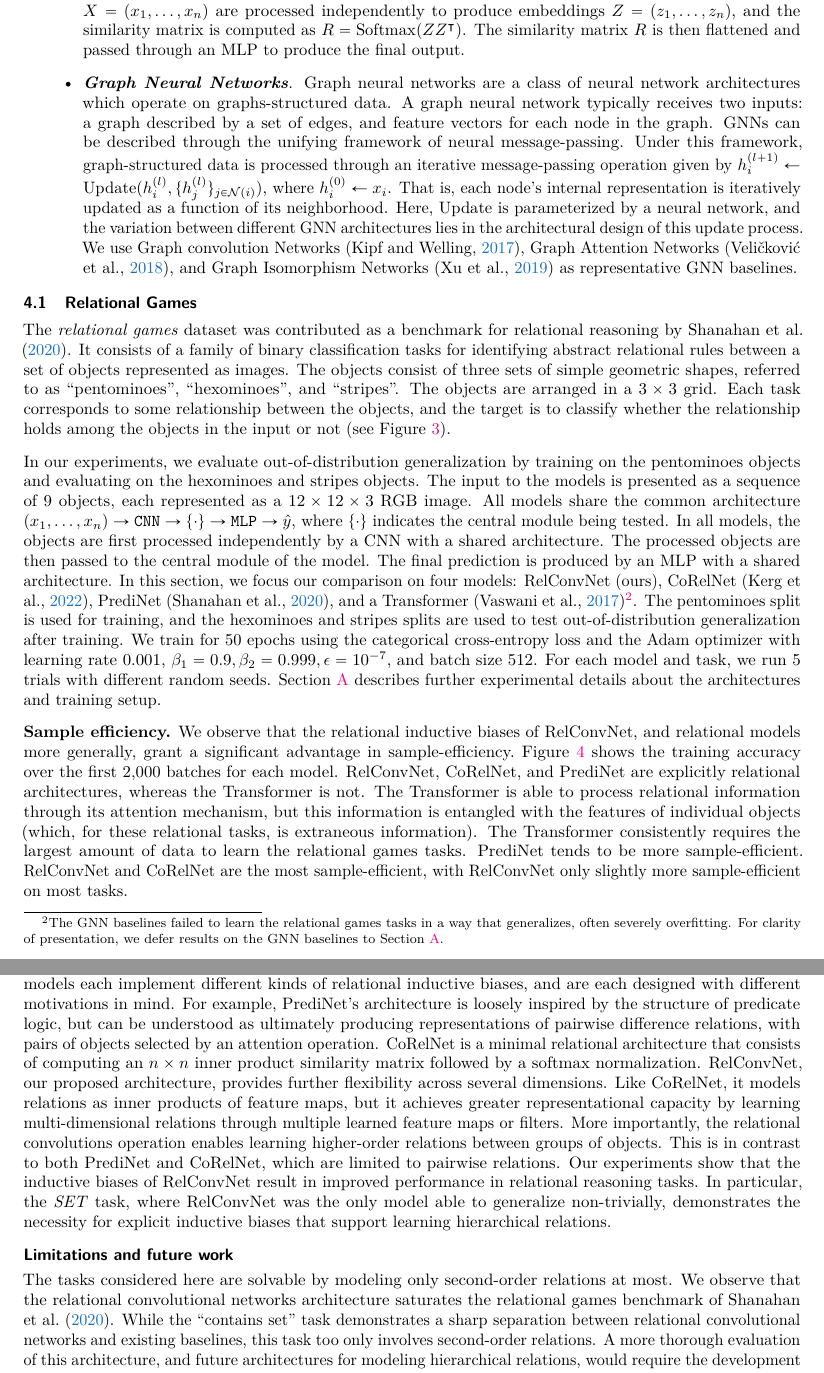
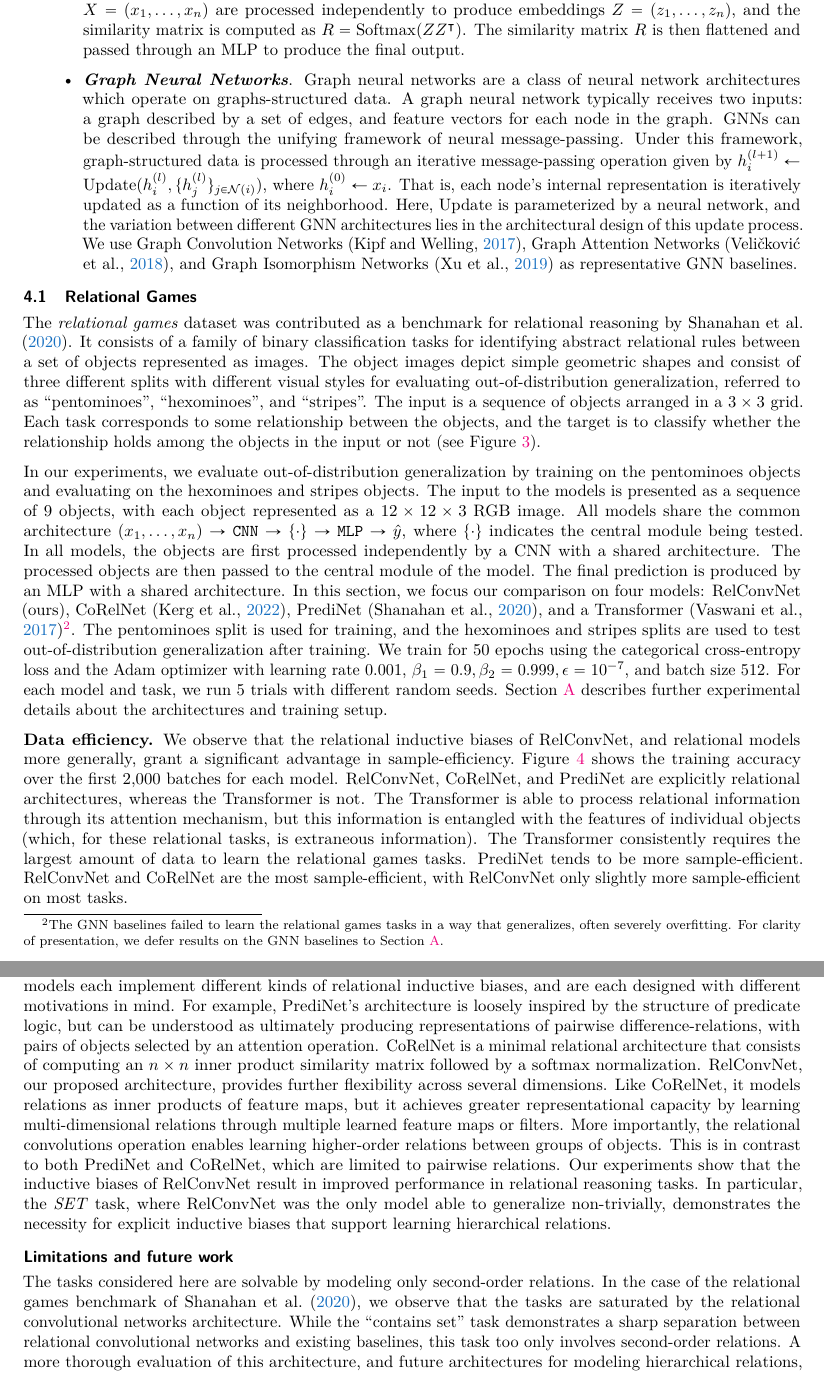
Before and after one commit to Awni00/relational-convolutions, a LaTeX paper (tmlr/main.tex, which reads tmlr/discussion.tex, tmlr/experiments.tex, tmlr/experiments_relational_games.tex): two parts of pages 7 and 12 of 24, joined at a grey line, cut so that both start at the same text. Compiled offline with pdfLaTeX.

Commit message:
minor edits before submission

```diff
--- a/tmlr/discussion.tex
+++ b/tmlr/discussion.tex
@@ -8,11 +8,11 @@ In this paper, we proposed a compositional architecture and framework for learni
 
 %\aanote{This part is new.}
 \subsection*{Discussion on relational inductive biases}
-In our experiments, we observed that general-purpose sequence models like the Transformer struggle to learn tasks that involve relational reasoning in a data-efficient way. The relational inductive biases of RelConvNet, CoRelNet, and PrediNet result in significantly improved performance on the relational games tasks. These models each implement different kinds of relational inductive biases, and are each designed with different motivations in mind. For example, PrediNet's architecture is loosely inspired by the structure of predicate logic, but can be understood as ultimately producing representations of pairwise difference relations, with pairs of objects selected by an attention operation. CoRelNet is a minimal relational architecture that consists of computing an $n \times n$ inner product similarity matrix followed by a softmax normalization. RelConvNet, our proposed architecture, provides further flexibility across several dimensions. Like CoRelNet, it models relations as inner products of feature maps, but it achieves greater representational capacity by learning multi-dimensional relations through multiple learned feature maps or filters. More importantly, the relational convolutions operation enables learning higher-order relations between groups of objects. This is in contrast to both PrediNet and CoRelNet, which are limited to pairwise relations. Our experiments show that the inductive biases of RelConvNet result in improved performance in relational reasoning tasks. In particular, the \textit{SET} task, where RelConvNet was the only model able to generalize non-trivially, demonstrates the necessity for explicit inductive biases that support learning hierarchical relations.
+In our experiments, we observed that general-purpose sequence models like the Transformer struggle to learn tasks that involve relational reasoning in a data-efficient way. The relational inductive biases of RelConvNet, CoRelNet, and PrediNet result in significantly improved performance on the relational games tasks. These models each implement different kinds of relational inductive biases, and are each designed with different motivations in mind. For example, PrediNet's architecture is loosely inspired by the structure of predicate logic, but can be understood as ultimately producing representations of pairwise difference-relations, with pairs of objects selected by an attention operation. CoRelNet is a minimal relational architecture that consists of computing an $n \times n$ inner product similarity matrix followed by a softmax normalization. RelConvNet, our proposed architecture, provides further flexibility across several dimensions. Like CoRelNet, it models relations as inner products of feature maps, but it achieves greater representational capacity by learning multi-dimensional relations through multiple learned feature maps or filters. More importantly, the relational convolutions operation enables learning higher-order relations between groups of objects. This is in contrast to both PrediNet and CoRelNet, which are limited to pairwise relations. Our experiments show that the inductive biases of RelConvNet result in improved performance in relational reasoning tasks. In particular, the \textit{SET} task, where RelConvNet was the only model able to generalize non-trivially, demonstrates the necessity for explicit inductive biases that support learning hierarchical relations.
 
 % \textbf{Limitations and future work.}
 \subsection*{Limitations and future work}
-The tasks considered here are solvable by modeling only second-order relations at most. We observe that the relational convolutional networks architecture saturates the relational games benchmark of~\citet{shanahanExplicitlyRelationalNeural}. While the ``contains set'' task demonstrates a sharp separation between relational convolutional networks and existing baselines, this task too only involves second-order relations.
+The tasks considered here are solvable by modeling only second-order relations. In the case of the relational games benchmark of~\citet{shanahanExplicitlyRelationalNeural}, we observe that the tasks are saturated by the relational convolutional networks architecture. While the ``contains set'' task demonstrates a sharp separation between relational convolutional networks and existing baselines, this task too only involves second-order relations.
 % , and does not fully test the abilities of the framework.
 A more thorough evaluation of this architecture, and future architectures for modeling hierarchical relations, would require the development of new benchmark tasks and datasets that involve a larger number of objects and higher-order relations. This is a subtle and non-trivial task that we leave for future work.
 
--- a/tmlr/experiments.tex
+++ b/tmlr/experiments.tex
@@ -8,7 +8,7 @@ In this section, we empirically evaluate the proposed \textit{relational convolu
     The attention scores computed as an intermediate step in dot-product attention can perhaps be thought of as relations that determine what information to retrieve.
     \item \textbf{\textit{PrediNet}} \citep{shanahanExplicitlyRelationalNeural}. The PrediNet architecture is an explicitly relational architecture inspired by predicate logic. At a high-level, the PrediNet architecture computes $j$ relations between $k$ pairs of objects. The $k$ pairs of objects are selected via a learned attention operation. The ``$j$ relations'' refer to a difference between $j$-dimensional embeddings of the selected objects. More precisely, for each head $h \in [k]$, a pair of objects $E_1^h, E_2^h \in \reals^d$ is retrieved via an attention operation, and the final output of PrediNet is a set of difference relations given by $D^h = E_1^h W_s - E_2^h W_s$.
     \item \textbf{\textit{CoRelNet}} \citep{kergNeuralArchitecture2022}. The CoRelNet architecture is proposed as a minimal relational architecture distilling the core inductive biases that the authors argue are important for relational tasks. The CoRelNet module simply computes inner products between object representations and applies Softmax normalization, returning an $n \times n$ ``similarity matrix''. That is, the objects $X = (x_1, \ldots, x_n)$ are processed independently to produce embeddings $Z = (z_1, \ldots, z_n)$, and the similarity matrix is computed as $R = \mathrm{Softmax}(Z Z^\intercal)$. The similarity matrix $R$ is then flattened and passed through an MLP to produce the final output.
-    \item \textbf{\textit{Graph Neural Networks}}. Graph neural networks are a class of neural network architectures which operate on graphs-structured data. A graph neural network typically receives two inputs: a graph described by a set of edges, and feature vectors for each node in the graph. GNNs can be described through the unifying framework of neural message-passing. Under this framework, graph-structured data is processed through an iterative message-passing operation given by $h_i^{(l+1)} \gets \mathrm{Update}(h_i^{(l)}, \{h_j^{(l)}\}_{j \in \calN(i)})$, where $h_i^{(0)} \gets x_i$. That is, each node's internal representation is iteratively updated as a function of its neighborhood. Here, $\mathrm{Update}$ is parameterized by a neural network, and the variation between different GNN architectures lies in the architectural design of this update process. We use Graph convolution Networks~\citep{kipfSemiSupervisedClassificationGraph2017}, Graph Attention Networks~\citep{velickovicGraphAttentionNetworks2017}, and Graph Isomorphism Networks~\citep{xuHowPowerfulAre2018} as representative GNN baselines.
+    \item \textbf{\textit{Graph Neural Networks}}. Graph neural networks are a class of neural network architectures which operate on graphs-structured data. A graph neural network typically receives two inputs: a graph described by a set of edges, and feature vectors for each node in the graph. GNNs can be described through the unifying framework of neural message-passing. Under this framework, graph-structured data is processed through an iterative message-passing operation given by $h_i^{(l+1)} \gets \mathrm{Update}(h_i^{(l)}, \{h_j^{(l)}\}_{j \in \calN(i)})$, where $h_i^{(0)} \gets x_i$. That is, each node's internal representation is iteratively updated as a function of its neighborhood. Here, $\mathrm{Update}$ is parameterized by a neural network, and the variation between different GNN architectures lies in the architectural design of this update process. We use Graph Convolution Networks~\citep{kipfSemiSupervisedClassificationGraph2017}, Graph Attention Networks~\citep{velickovicGraphAttentionNetworks2017}, and Graph Isomorphism Networks~\citep{xuHowPowerfulAre2018} as representative GNN baselines.
 \end{itemize}
 
 %\aawarning{TODO---add RelationNet baseline?}
--- a/tmlr/experiments_relational_games.tex
+++ b/tmlr/experiments_relational_games.tex
@@ -1,8 +1,8 @@
 \subsection{Relational Games}\label{ssec:exp_relational_games}
 
-The \textit{relational games} dataset was contributed as a benchmark for relational reasoning by~\citet{shanahanExplicitlyRelationalNeural}. It consists of a family of binary classification tasks for identifying abstract relational rules between a set of objects represented as images. The objects consist of three sets of simple geometric shapes, referred to as ``pentominoes'', ``hexominoes'', and ``stripes''. The objects are arranged in a $3 \times 3$ grid. Each task corresponds to some relationship between the objects, and the target is to classify whether the relationship holds among the objects in the input or not (see~\Cref{fig:relational_games_dataset}).
+The \textit{relational games} dataset was contributed as a benchmark for relational reasoning by~\citet{shanahanExplicitlyRelationalNeural}. It consists of a family of binary classification tasks for identifying abstract relational rules between a set of objects represented as images. The object images depict simple geometric shapes and consist of three different splits with different visual styles for evaluating out-of-distribution generalization, referred to as ``pentominoes'', ``hexominoes'', and ``stripes''. The input is a sequence of objects arranged in a $3 \times 3$ grid. Each task corresponds to some relationship between the objects, and the target is to classify whether the relationship holds among the objects in the input or not (see~\Cref{fig:relational_games_dataset}).
 
-In our experiments, we evaluate out-of-distribution generalization by training on the pentominoes objects and evaluating on the hexominoes and stripes objects. The input to the models is presented as a sequence of $9$ objects, each represented as a $12 \times 12 \times 3$ RGB image. All models share the common architecture $(x_1, \ldots, x_n) \to \texttt{CNN} \to \{ \cdot \} \to \texttt{MLP} \to \hat{y}$, where $\{\cdot\}$ indicates the central module being tested. In all models, the objects are first processed independently by a CNN with a shared architecture. The processed objects are then passed to the central module of the model. The final prediction is produced by an MLP with a shared architecture.
+In our experiments, we evaluate out-of-distribution generalization by training on the pentominoes objects and evaluating on the hexominoes and stripes objects. The input to the models is presented as a sequence of $9$ objects, with each object represented as a $12 \times 12 \times 3$ RGB image. All models share the common architecture $(x_1, \ldots, x_n) \to \texttt{CNN} \to \{ \cdot \} \to \texttt{MLP} \to \hat{y}$, where $\{\cdot\}$ indicates the central module being tested. In all models, the objects are first processed independently by a CNN with a shared architecture. The processed objects are then passed to the central module of the model. The final prediction is produced by an MLP with a shared architecture.
 In this section, we focus our comparison on four models: RelConvNet (ours), CoRelNet~\citep{kergNeuralArchitecture2022}, PrediNet~\citep{shanahanExplicitlyRelationalNeural}, and a Transformer~\citep{vaswani2017attention}\footnote{The GNN baselines failed to learn the relational games tasks in a way that generalizes, often severely overfitting. For clarity of presentation, we defer results on the GNN baselines to \Cref{sec:experiments_supplement}. }.
 The pentominoes split is used for training,
 % We hold out 1000 samples for validation (during training) and 5000 samples for testing (after training), and use the rest as the training set. \awni{we don't show val or test accs on the pentos objects, so not relevant.}
@@ -27,7 +27,7 @@ We train for 50 epochs using the categorical cross-entropy loss and the Adam opt
     % \vskip-12pt
 \end{figure}
 
-\textbf{Sample efficiency.} We observe that the relational inductive biases of RelConvNet, and relational models more generally, grant a significant advantage in sample-efficiency.~\Cref{fig:training_curves} shows the training accuracy over the first 2,000 batches for each model. RelConvNet, CoRelNet, and PrediNet are explicitly relational architectures, whereas the Transformer is not. The Transformer is able to process relational information through its attention mechanism, but this information is entangled with the features of individual objects (which, for these relational tasks, is extraneous information). The Transformer consistently requires the largest amount of data to learn the relational games tasks. PrediNet tends to be more sample-efficient. RelConvNet and CoRelNet are the most sample-efficient, with RelConvNet only slightly more sample-efficient on most tasks.
+\textbf{Data efficiency.} We observe that the relational inductive biases of RelConvNet, and relational models more generally, grant a significant advantage in sample-efficiency.~\Cref{fig:training_curves} shows the training accuracy over the first 2,000 batches for each model. RelConvNet, CoRelNet, and PrediNet are explicitly relational architectures, whereas the Transformer is not. The Transformer is able to process relational information through its attention mechanism, but this information is entangled with the features of individual objects (which, for these relational tasks, is extraneous information). The Transformer consistently requires the largest amount of data to learn the relational games tasks. PrediNet tends to be more sample-efficient. RelConvNet and CoRelNet are the most sample-efficient, with RelConvNet only slightly more sample-efficient on most tasks.
 
 On the `match pattern' task, which is the most difficult, RelConvNet is significantly more sample-efficient. We attribute this to the fact that RelConvNet is able to model higher-order relations through its relational convolution module. The `match pattern' task can be thought of as a second-order relational task---it involves computing the relational pattern in each of two groups, and comparing the two relational patterns. The relational convolution module naturally models this kind of situation since it learns representations of the relational patterns within groups of objects. %The performance we observe here indicates that the relational games dataset is in some sense saturated by models like RelConvNet and CoRelNet and that more complex relational benchmarks are needed to evaluate the limits of these models.
 
--- a/tmlr/main.tex
+++ b/tmlr/main.tex
@@ -39,8 +39,8 @@
 % region set up fixme and in-text annotations
 \usepackage{pdfcomment}
 % put draft in options if, otherwise remove
-\usepackage[draft, noinline, margin, mode=multiuser, author=]{fixme}
-% \usepackage[noinline, margin, mode=multiuser, author=]{fixme}
+% \usepackage[draft, noinline, margin, mode=multiuser, author=]{fixme}
+\usepackage[noinline, margin, mode=multiuser, author=]{fixme}
 \usepackage[us]{datetime}
 \fxloadlayouts{pdfcnote}
 \fxuseenvlayout{colorsig} % plain, signature, color, colorsig
```
Also changed, not shown: tmlr/experiments_set.tex (+2 -2 lines), tmlr/intro.tex (+1 -1 lines), tmlr/rel_graphlet_conv.tex (+2 -2 lines), tmlr/discussion.tex (2 more changed lines).
